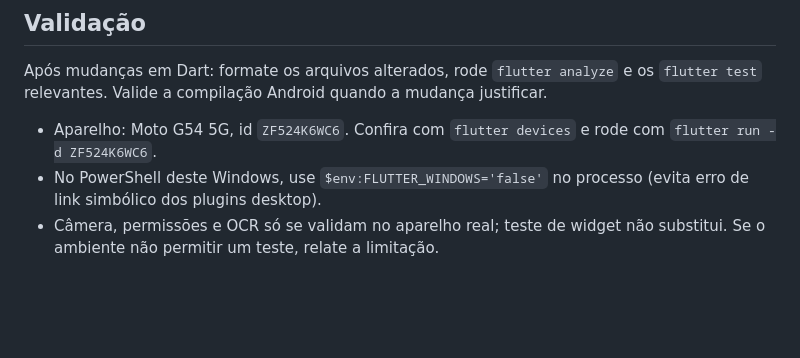
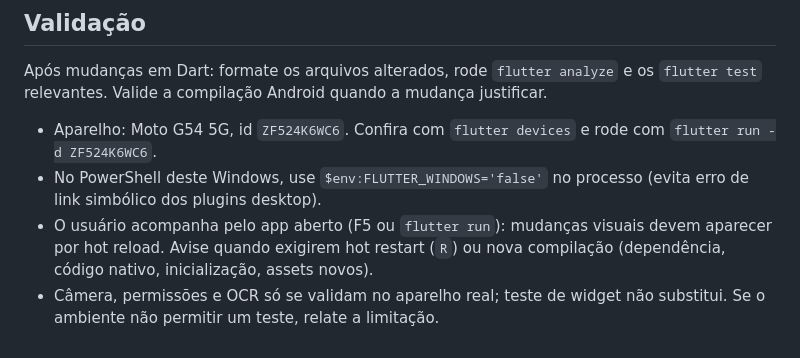
Before and after one commit to devpkmirandaa/tino, a Markdown page: AGENTS.md, the part around the change. GitHub-like rendering; blank space fills up the shorter version.

Commit message:
docs: orienta mudanças visíveis por hot reload
Co-Authored-By: Claude Opus 5.5 <noreply@anthropic.com>

```diff
--- a/AGENTS.md
+++ b/AGENTS.md
@@ -72,5 +72,8 @@ justificar.
   com `flutter run -d ZF524K6WC6`.
 - No PowerShell deste Windows, use `$env:FLUTTER_WINDOWS='false'` no processo
   (evita erro de link simbólico dos plugins desktop).
+- O usuário acompanha pelo app aberto (F5 ou `flutter run`): mudanças visuais
+  devem aparecer por hot reload. Avise quando exigirem hot restart (`R`) ou
+  nova compilação (dependência, código nativo, inicialização, assets novos).
 - Câmera, permissões e OCR só se validam no aparelho real; teste de widget não
   substitui. Se o ambiente não permitir um teste, relate a limitação.
```
